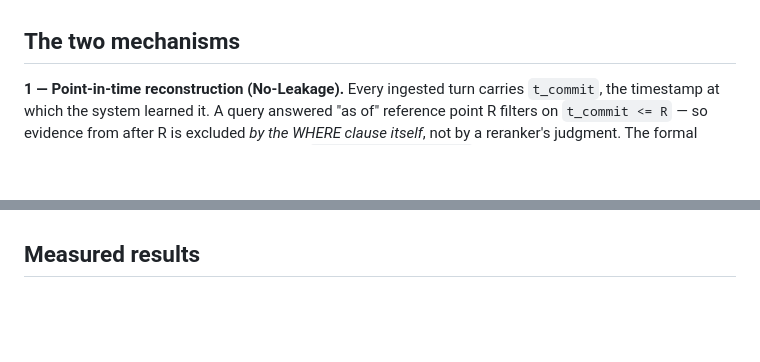
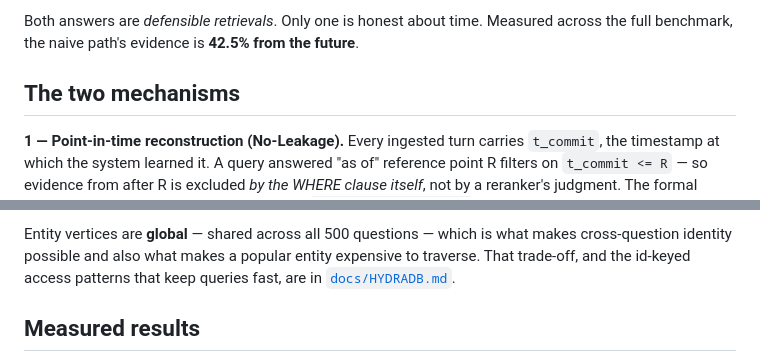
Before and after one commit to kenilhv/fogofwar, a Markdown page: README.md, 2 parts joined by grey strips. GitHub-like rendering; blank space fills up the shorter version.

```diff
--- a/README.md
+++ b/README.md
@@ -22,3 +50,6 @@ Both are one underlying gap in how memory systems handle time: they track *when
+Both answers are *defensible retrievals*. Only one is honest about time. Measured
+across the full benchmark, the naive path's evidence is **42.5% from the future**.
+
 ## The two mechanisms
 
 **1 — Point-in-time reconstruction (No-Leakage).** Every ingested turn carries `t_commit`, the timestamp at which the system learned it. A query answered "as of" reference point R filters on `t_commit <= R` — so evidence from after R is excluded *by the WHERE clause itself*, not by a reranker's judgment. The formal property and its (short) proof sketch are in [`docs/architecture.md`](docs/architecture.md).
@@ -27,3 +128,7 @@ Both are one underlying gap in how memory systems handle time: they track *when
+Entity vertices are **global** — shared across all 500 questions — which is what makes
+cross-question identity possible and also what makes a popular entity expensive to
+traverse. That trade-off, and the id-keyed access patterns that keep queries fast, are
+in [`docs/HYDRADB.md`](docs/HYDRADB.md).
 
 ## Measured results
 
```
Also changed, not shown: other parts of README.md (+98 -0 lines).
